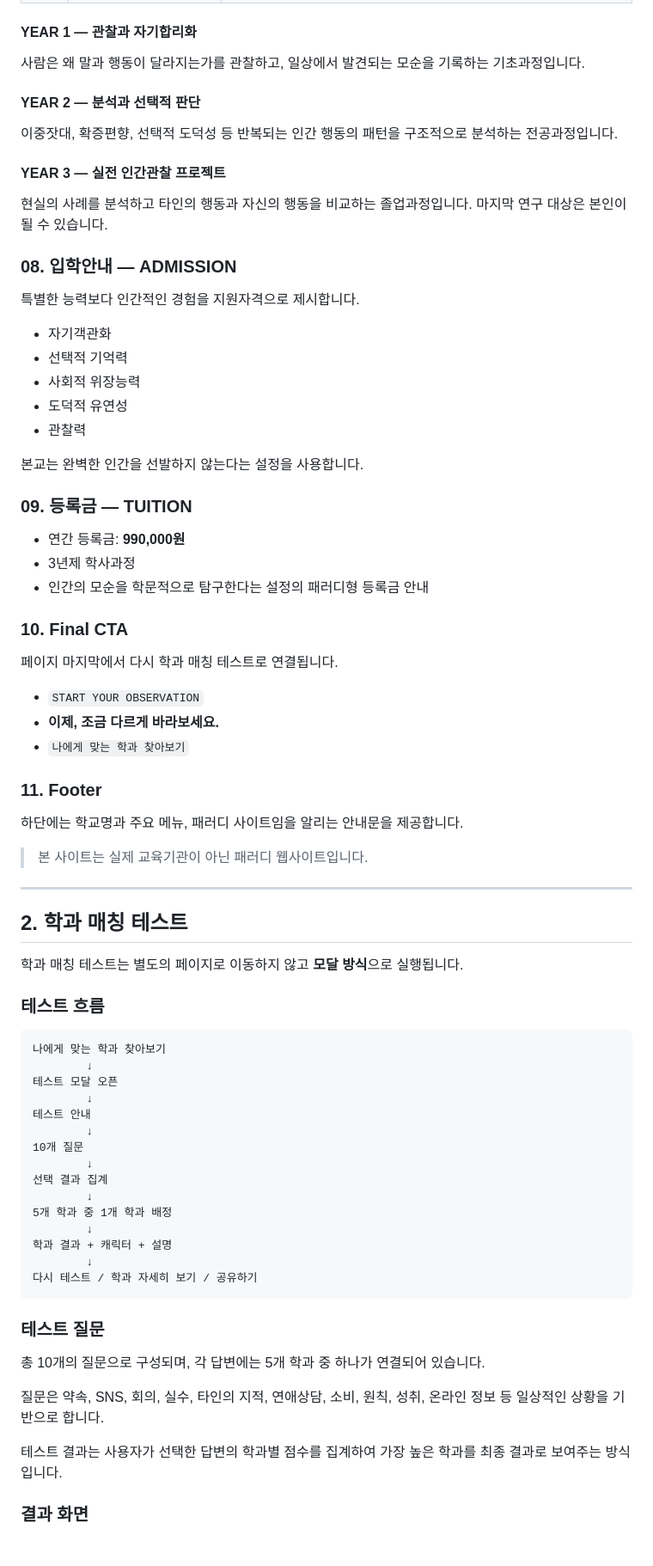
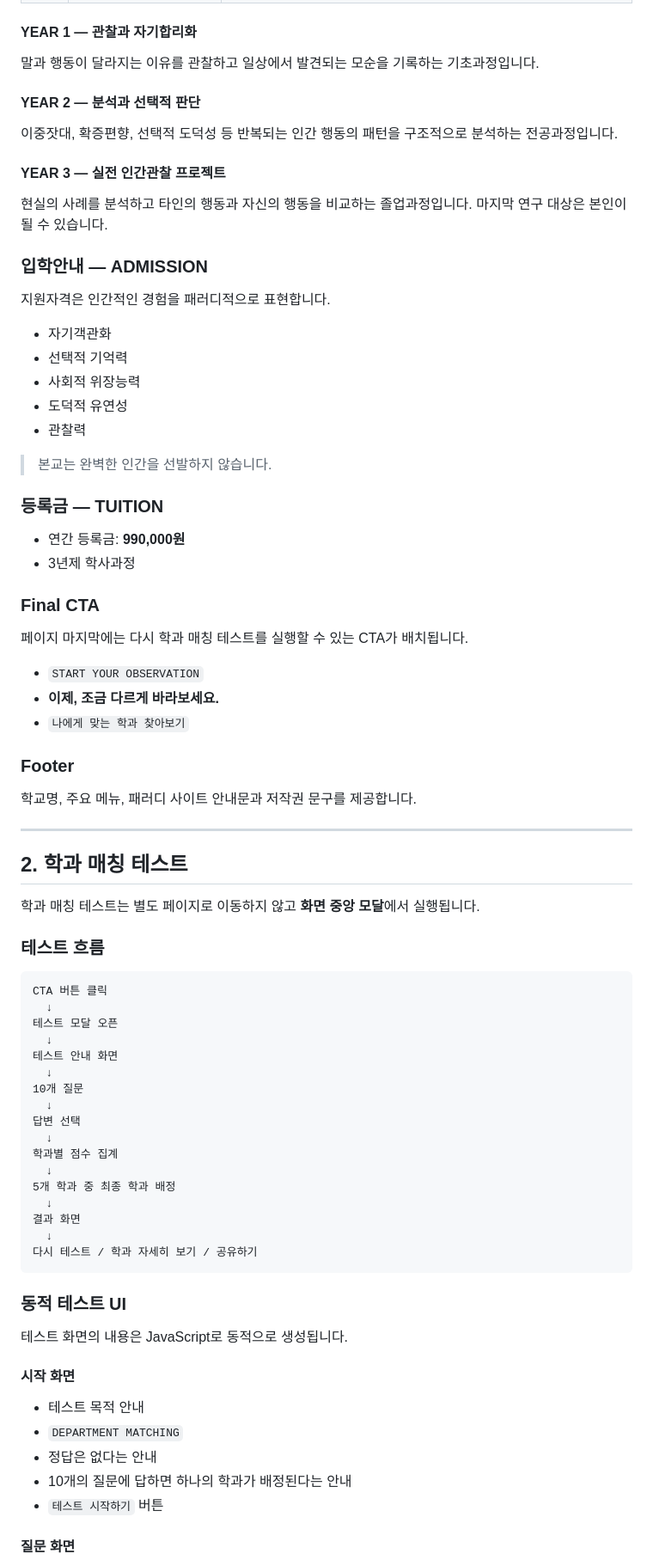
Before and after one commit to shkuhub/cyber-jorong-university, a Markdown page: README.md, the part around one of its changes. Shown at 86% size. Rendered like a GitHub page.

````diff
--- a/README.md
+++ b/README.md
@@ -123,18 +125,21 @@
 | 06 | 자기객관화 실습 | 타인을 분석한 기준을 그대로 자신에게 적용하는 불편한 연습을 진행합니다. |
 
 #### YEAR 1 — 관찰과 자기합리화
-사람은 왜 말과 행동이 달라지는가를 관찰하고, 일상에서 발견되는 모순을 기록하는 기초과정입니다.
+
+말과 행동이 달라지는 이유를 관찰하고 일상에서 발견되는 모순을 기록하는 기초과정입니다.
 
 #### YEAR 2 — 분석과 선택적 판단
+
 이중잣대, 확증편향, 선택적 도덕성 등 반복되는 인간 행동의 패턴을 구조적으로 분석하는 전공과정입니다.
 
 #### YEAR 3 — 실전 인간관찰 프로젝트
+
 현실의 사례를 분석하고 타인의 행동과 자신의 행동을 비교하는 졸업과정입니다.
 마지막 연구 대상은 본인이 될 수 있습니다.
 
-### 08. 입학안내 — ADMISSION
+### 입학안내 — ADMISSION
 
-특별한 능력보다 인간적인 경험을 지원자격으로 제시합니다.
+지원자격은 인간적인 경험을 패러디적으로 표현합니다.
 
 - 자기객관화
 - 선택적 기억력
@@ -142,61 +147,64 @@
 - 도덕적 유연성
 - 관찰력
 
-본교는 완벽한 인간을 선발하지 않는다는 설정을 사용합니다.
+> 본교는 완벽한 인간을 선발하지 않습니다.
 
-### 09. 등록금 — TUITION
+### 등록금 — TUITION
 
 - 연간 등록금: **990,000원**
 - 3년제 학사과정
-- 인간의 모순을 학문적으로 탐구한다는 설정의 패러디형 등록금 안내
 
-### 10. Final CTA
+### Final CTA
 
-페이지 마지막에서 다시 학과 매칭 테스트로 연결됩니다.
+페이지 마지막에는 다시 학과 매칭 테스트를 실행할 수 있는 CTA가 배치됩니다.
 
 - `START YOUR OBSERVATION`
 - **이제, 조금 다르게 바라보세요.**
 - `나에게 맞는 학과 찾아보기`
 
-### 11. Footer
+### Footer
 
-하단에는 학교명과 주요 메뉴, 패러디 사이트임을 알리는 안내문을 제공합니다.
-
-> 본 사이트는 실제 교육기관이 아닌 패러디 웹사이트입니다.
+학교명, 주요 메뉴, 패러디 사이트 안내문과 저작권 문구를 제공합니다.
 
 ---
 
 ## 2. 학과 매칭 테스트
 
-학과 매칭 테스트는 별도의 페이지로 이동하지 않고 **모달 방식**으로 실행됩니다.
+학과 매칭 테스트는 별도 페이지로 이동하지 않고 **화면 중앙 모달**에서 실행됩니다.
 
 ### 테스트 흐름
 
 ```text
-나에게 맞는 학과 찾아보기
-        ↓
+CTA 버튼 클릭
+  ↓
 테스트 모달 오픈
-        ↓
-테스트 안내
-        ↓
+  ↓
+테스트 안내 화면
+  ↓
 10개 질문
-        ↓
-선택 결과 집계
-        ↓
-5개 학과 중 1개 학과 배정
-        ↓
-학과 결과 + 캐릭터 + 설명
-        ↓
+  ↓
+답변 선택
+  ↓
+학과별 점수 집계
+  ↓
+5개 학과 중 최종 학과 배정
+  ↓
+결과 화면
+  ↓
 다시 테스트 / 학과 자세히 보기 / 공유하기
 ```
 
-### 테스트 질문
+### 동적 테스트 UI
 
-총 10개의 질문으로 구성되며, 각 답변에는 5개 학과 중 하나가 연결되어 있습니다.
+테스트 화면의 내용은 JavaScript로 동적으로 생성됩니다.
 
-질문은 약속, SNS, 회의, 실수, 타인의 지적, 연애상담, 소비, 원칙, 성취, 온라인 정보 등 일상적인 상황을 기반으로 합니다.
+#### 시작 화면
 
-테스트 결과는 사용자가 선택한 답변의 학과별 점수를 집계하여 가장 높은 학과를 최종 결과로 보여주는 방식입니다.
+- 테스트 목적 안내
+- `DEPARTMENT MATCHING`
+- 정답은 없다는 안내
+- 10개의 질문에 답하면 하나의 학과가 배정된다는 안내
+- `테스트 시작하기` 버튼
 
-### 결과 화면
+#### 질문 화면
 
````
Also changed, not shown: other parts of README.md (+172 -117 lines).
